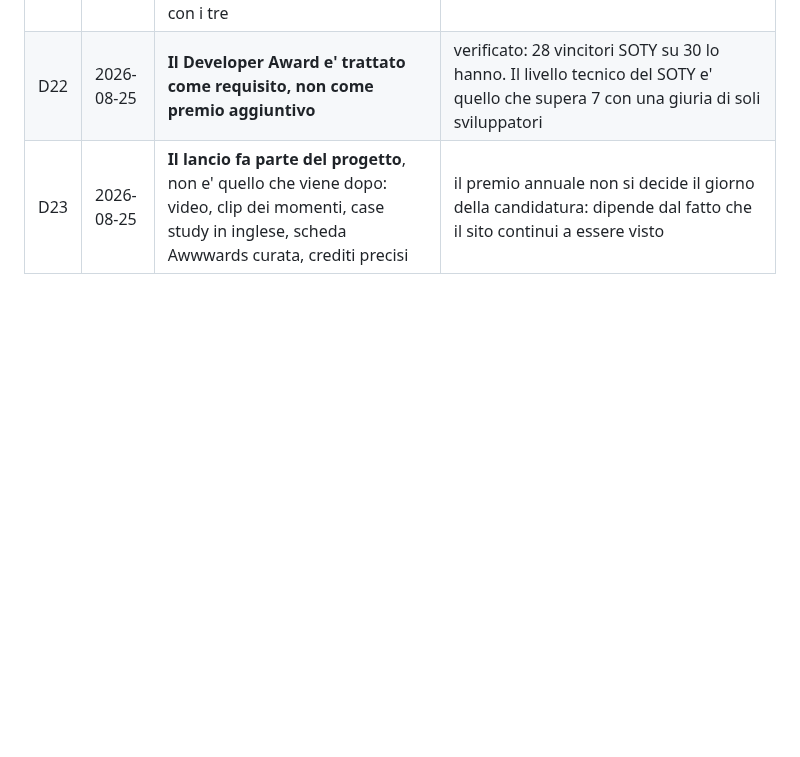
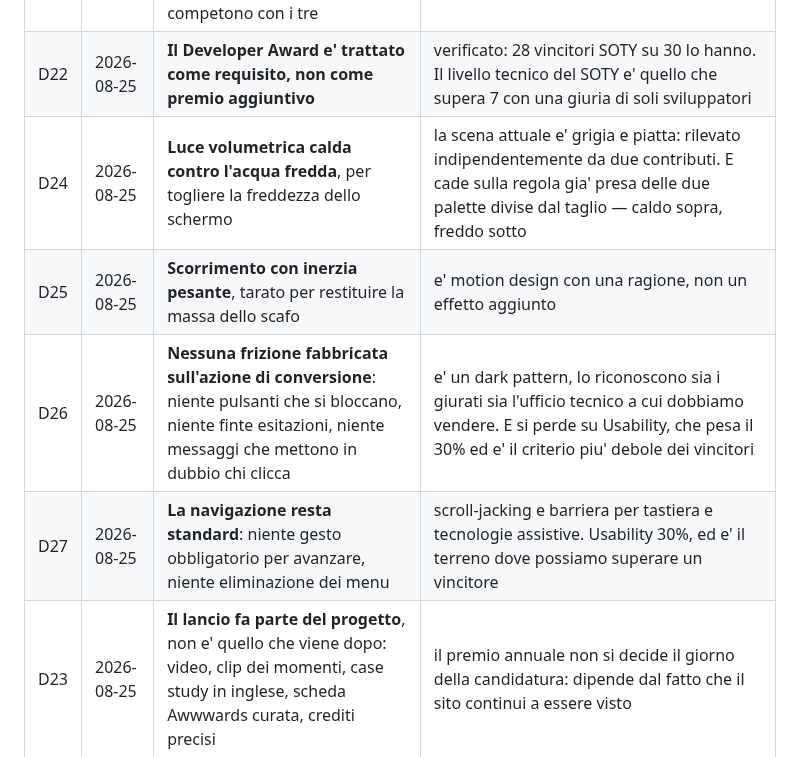
Before and after one commit to Villani85/nautica, a Markdown page: docs/03-DECISIONI.md, the part around the change. Drawn GitHub-style; blank space fills up the shorter version.

```diff
--- a/docs/03-DECISIONI.md
+++ b/docs/03-DECISIONI.md
@@ -57,6 +57,10 @@ Stati: **PRESA** · **PROPOSTA** (in attesa di approvazione) · **APERTA**.
 | D20 | 2026-08-25 | **Gli effetti al mouse passano da vietati a non essenziali.** Il desktop puo' avere una risposta piu' ricca; nessun momento o informazione puo' dipendere dal puntatore; il telefono ha un'esperienza equivalente, non impoverita | Lusion e Noomo hanno vinto anche con interazione al cursore. Il divieto assoluto era troppo rigido — ma la ragione che lo aveva generato non era il mouse: era la **dipendenza** dal mouse. La regola nuova conserva la ragione e lascia cadere il divieto |
 | D21 | 2026-08-25 | **Tre picchi memorabili, non sei momenti distribuiti**: il taglio, la stabilizzazione, dentro lo scafo. Menu, transizioni, offerta e contatto usano la stessa grammatica ma non competono con i tre | sei momenti equivalenti diluiscono; i vincitori hanno una sequenza che si racconta in una frase |
 | D22 | 2026-08-25 | **Il Developer Award e' trattato come requisito, non come premio aggiuntivo** | verificato: 28 vincitori SOTY su 30 lo hanno. Il livello tecnico del SOTY e' quello che supera 7 con una giuria di soli sviluppatori |
+| D24 | 2026-08-25 | **Luce volumetrica calda contro l'acqua fredda**, per togliere la freddezza dello schermo | la scena attuale e' grigia e piatta: rilevato indipendentemente da due contributi. E cade sulla regola gia' presa delle due palette divise dal taglio — caldo sopra, freddo sotto |
+| D25 | 2026-08-25 | **Scorrimento con inerzia pesante**, tarato per restituire la massa dello scafo | e' motion design con una ragione, non un effetto aggiunto |
+| D26 | 2026-08-25 | **Nessuna frizione fabbricata sull'azione di conversione**: niente pulsanti che si bloccano, niente finte esitazioni, niente messaggi che mettono in dubbio chi clicca | e' un dark pattern, lo riconoscono sia i giurati sia l'ufficio tecnico a cui dobbiamo vendere. E si perde su Usability, che pesa il 30% ed e' il criterio piu' debole dei vincitori |
+| D27 | 2026-08-25 | **La navigazione resta standard**: niente gesto obbligatorio per avanzare, niente eliminazione dei menu | scroll-jacking e barriera per tastiera e tecnologie assistive. Usability 30%, ed e' il terreno dove possiamo superare un vincitore |
 | D23 | 2026-08-25 | **Il lancio fa parte del progetto**, non e' quello che viene dopo: video, clip dei momenti, case study in inglese, scheda Awwwards curata, crediti precisi | il premio annuale non si decide il giorno della candidatura: dipende dal fatto che il sito continui a essere visto |
 
 ### I bersagli interni, per competere
```
Also changed, not shown: feedback/hce-2026-08-25.md (added, +133 -0 lines).
